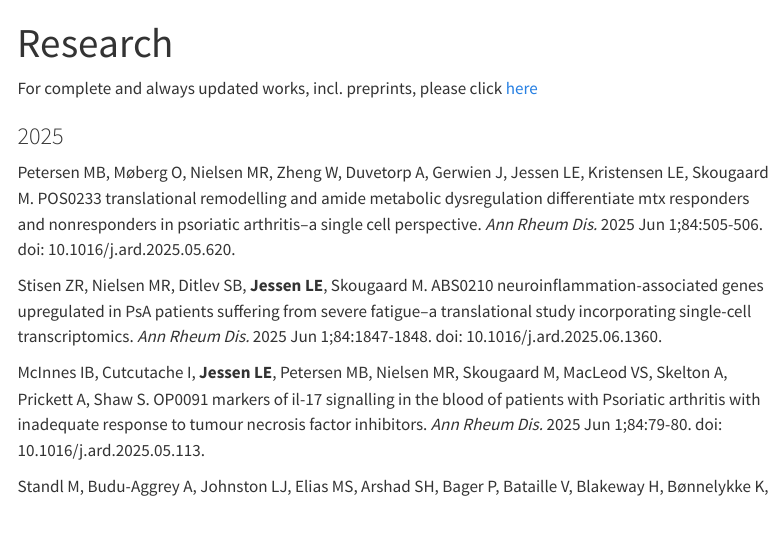
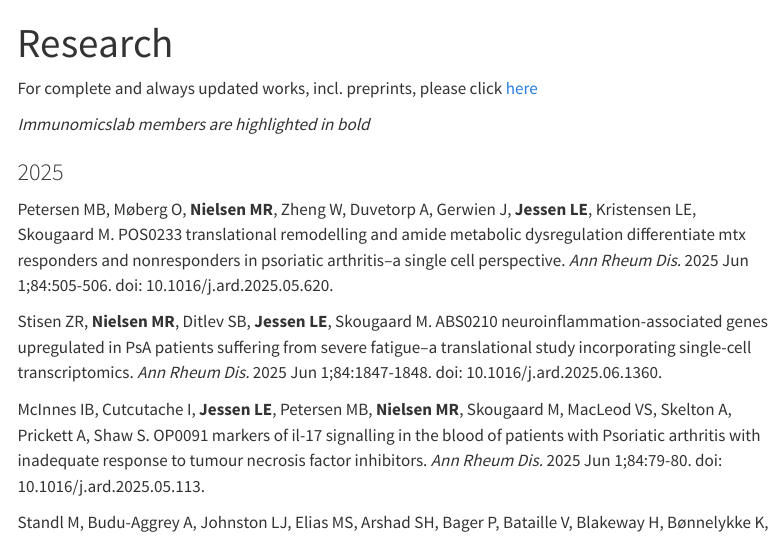
Before and after one commit to immunomicslab/immunomicslab.github.io, a Quarto document (research.qmd): the page in a window 1100 px wide, from its top. Rendered offline with R 4.5, knitr and Pandoc in place of Quarto, with nearby package versions; menus at the side of the page are left out.

Commit message:
Update publication formatting

```diff
--- a/research.qmd
+++ b/research.qmd
@@ -4,13 +4,15 @@ title: "Research"
 
 For complete and always updated works, incl. preprints, please click [here](https://scholar.google.com/citations?user=UFsfJkAAAAAJ&hl=en)
 
+*Immunomicslab members are highlighted in bold*
+
 ### 2025
 
-Petersen MB, Møberg O, Nielsen MR, Zheng W, Duvetorp A, Gerwien J, Jessen LE, Kristensen LE, Skougaard M. POS0233 translational remodelling and amide metabolic dysregulation differentiate mtx responders and nonresponders in psoriatic arthritis–a single cell perspective. *Ann Rheum Dis.* 2025 Jun 1;84:505-506. doi: 10.1016/j.ard.2025.05.620.
+Petersen MB, Møberg O, **Nielsen MR**, Zheng W, Duvetorp A, Gerwien J, **Jessen LE**, Kristensen LE, Skougaard M. POS0233 translational remodelling and amide metabolic dysregulation differentiate mtx responders and nonresponders in psoriatic arthritis–a single cell perspective. *Ann Rheum Dis.* 2025 Jun 1;84:505-506. doi: 10.1016/j.ard.2025.05.620.
 
-Stisen ZR, Nielsen MR, Ditlev SB, **Jessen LE**, Skougaard M. ABS0210 neuroinflammation-associated genes upregulated in PsA patients suffering from severe fatigue–a translational study incorporating single-cell transcriptomics. *Ann Rheum Dis.* 2025 Jun 1;84:1847-1848. doi: 10.1016/j.ard.2025.06.1360.
+Stisen ZR, **Nielsen MR**, Ditlev SB, **Jessen LE**, Skougaard M. ABS0210 neuroinflammation-associated genes upregulated in PsA patients suffering from severe fatigue–a translational study incorporating single-cell transcriptomics. *Ann Rheum Dis.* 2025 Jun 1;84:1847-1848. doi: 10.1016/j.ard.2025.06.1360.
 
-McInnes IB, Cutcutache I, **Jessen LE**, Petersen MB, Nielsen MR, Skougaard M, MacLeod VS, Skelton A, Prickett A, Shaw S. OP0091 markers of il-17 signalling in the blood of patients with Psoriatic arthritis with inadequate response to tumour necrosis factor inhibitors. *Ann Rheum Dis.* 2025 Jun 1;84:79-80. doi: 10.1016/j.ard.2025.05.113.
+McInnes IB, Cutcutache I, **Jessen LE**, Petersen MB, **Nielsen MR**, Skougaard M, MacLeod VS, Skelton A, Prickett A, Shaw S. OP0091 markers of il-17 signalling in the blood of patients with Psoriatic arthritis with inadequate response to tumour necrosis factor inhibitors. *Ann Rheum Dis.* 2025 Jun 1;84:79-80. doi: 10.1016/j.ard.2025.05.113.
 
 Standl M, Budu-Aggrey A, Johnston LJ, Elias MS, Arshad SH, Bager P, Bataille V, Blakeway H, Bønnelykke K, Boomsma D, Brumpton BM, Bustamante Pineda M, Campbell A, Curtin JA, Eliasen A, Fadista JPS, Feenstra B, Gerner T, Medina-Gomez C, Grosche S, Gutzkow KB, Halling AS, Hayward C, Henderson J, Herrera-Luis E, Holloway JW, Hottenga J, O'B Hourihane J, Hu C, Hveem K, Irizar A, Jacquemi B, **Jessen LE**, Kress S, Kurukulaaratchy RJ, Lau S, Llop S, Løset M, Marenholz I, Mason D, McCartney DL, Melbye M, Melén E, Minica C, Murray CS, Nijsten T, Pardo LM, Pasmans S, Pennell CE, Rinnov MR, Santorelli G, Schikowski T, Sheehan D, Simpson A, Söderhäll C, Thomas LF, Thyssen JP, Torrent M, van Beijsterveldt T, Visconti A, Vonk JM, Wang CA, Xu CJ, Ziyab AH; UK Translational Research Network in Dermatology; BIOMAP Consortium; Custovic A, Di Meglio P, Duijts L, Flohr C, Irvine AD, Koppelman GH, Lee YA, Reynolds NJ, Smith C, Langan SM, Paternoster L, Brown SJ. Gene-Environment Interaction Affects Risk of Atopic Eczema: Population and In Vitro Studies. *Allergy.* 2025 Jun 4. doi: 10.1111/all.16605. Epub ahead of print. PMID: 40462597.
 
```
Also changed, not shown: 81 other files.
